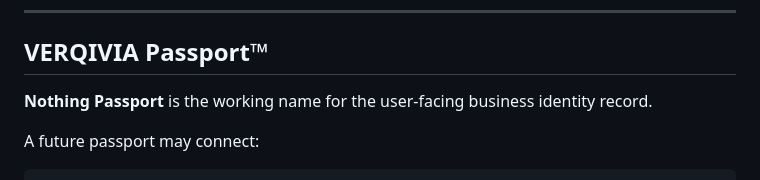
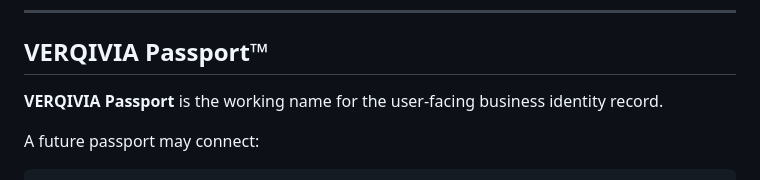
Before and after one commit to asnad68/NOTHING, a Markdown page: README.md, the part around the change. GitHub-like rendering.

Commit message:
Preserve v0.1 protocol identifiers during VERQIVIA rebrand

```diff
--- a/README.md
+++ b/README.md
@@ -154,7 +154,7 @@ The exact verification rules will evolve as the project is tested.
 
 ## VERQIVIA Passport™
 
-**Nothing Passport** is the working name for the user-facing business identity record.
+**VERQIVIA Passport** is the working name for the user-facing business identity record.
 
 A future passport may connect:
 
```
